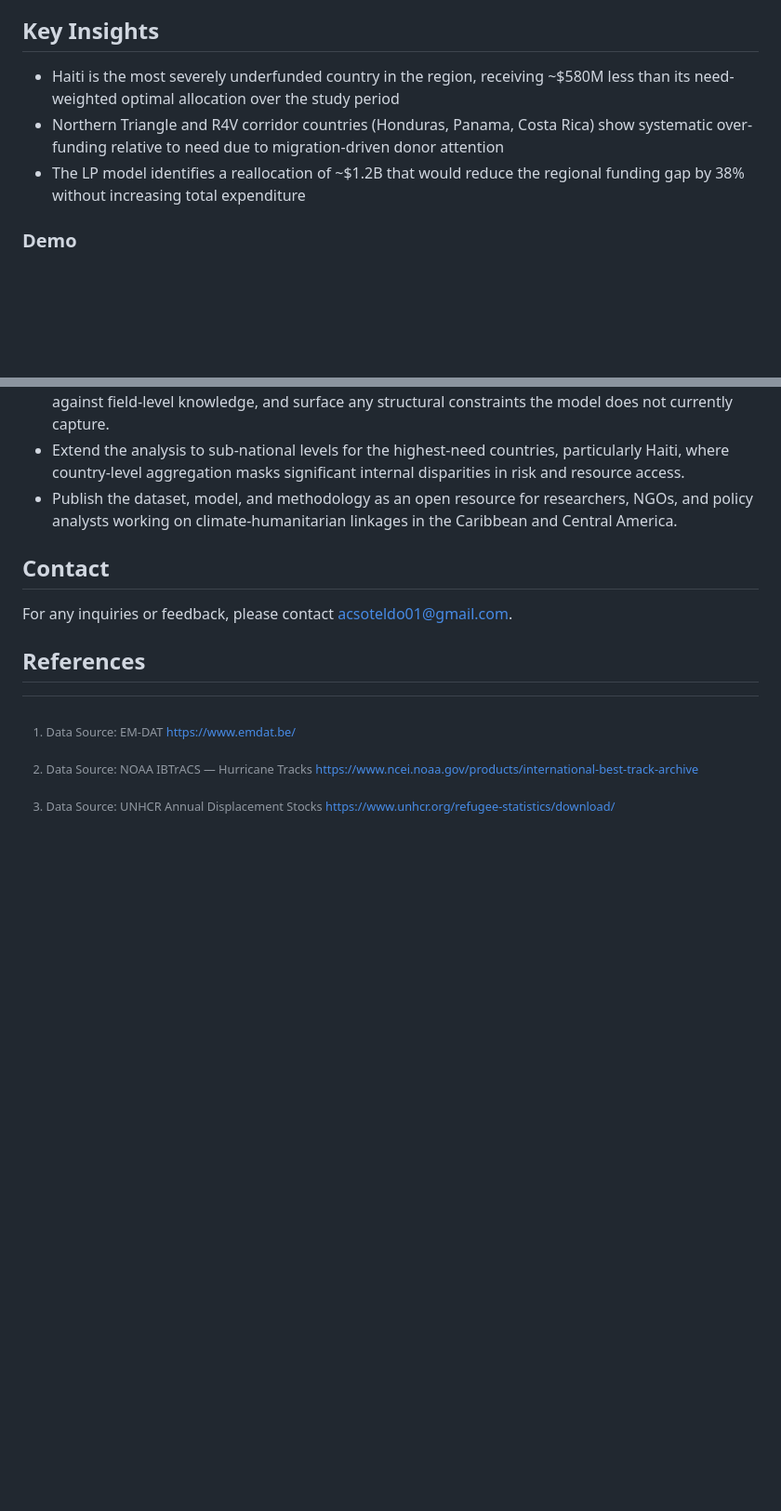
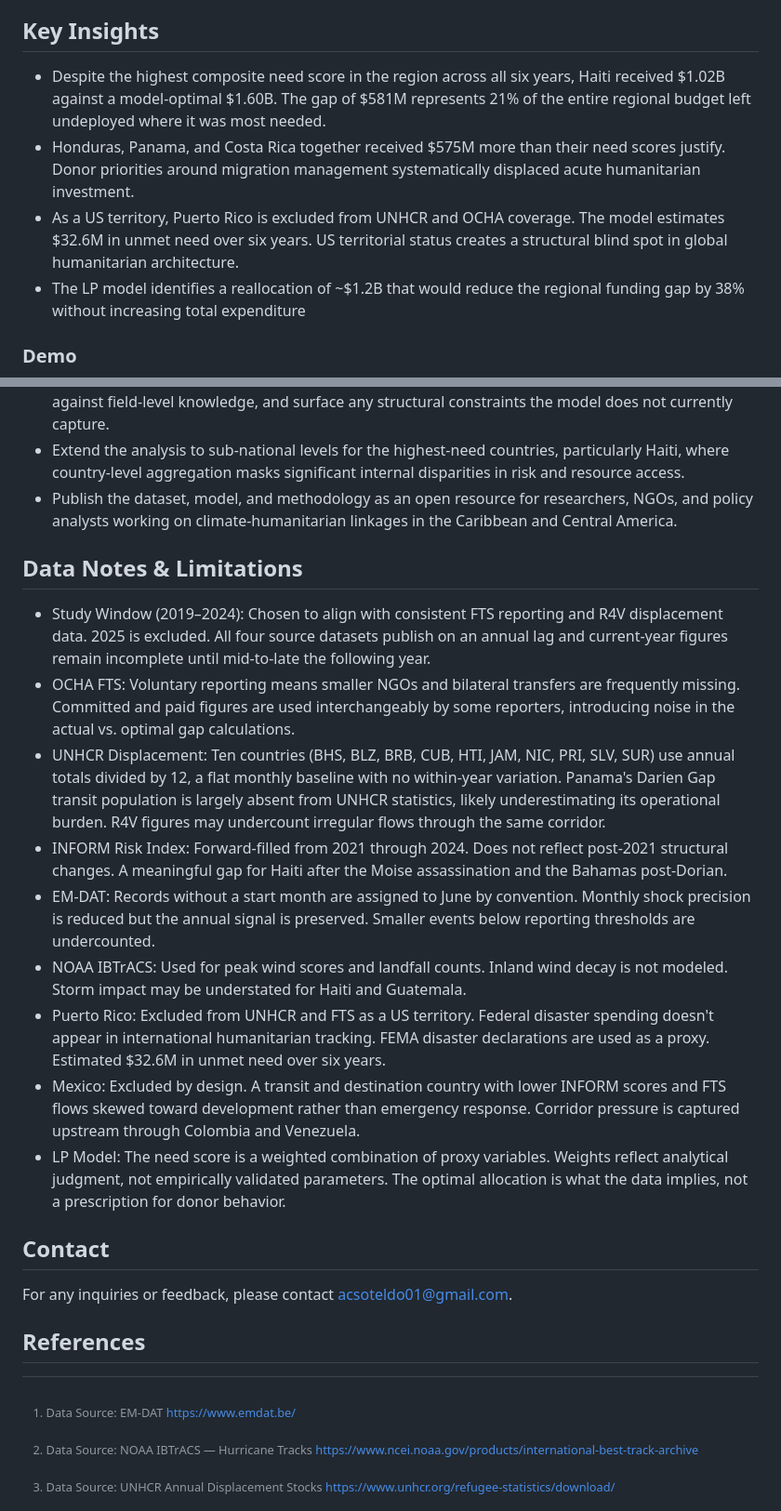
Before and after one commit to acsoteldo/Emergency-Chatbot, a Markdown page: README.md, 2 parts joined by grey strips. Shown at 93% size. Rendered like a GitHub page; blank space fills up the shorter version.

```diff
--- a/README.md
+++ b/README.md
@@ -60,8 +60,9 @@ The primary objective of this analysis is to build a rigorous, data-driven under
 Research on humanitarian resource allocation consistently finds that funding is driven by donor political priorities and media visibility as much as by measurable need. The literature identifies three groups of factors that influence aid allocations: needs in recipient countries, donor interests, and agenda-setting driven by media coverage [^8]. Recent work applies multi-criteria decision analysis (MCDA) using INFORM Severity data to prioritize funding across fragile countries, finding systematic misalignment, with countries like DRC and Myanmar under-assessed for need while Ukraine and Syria receive disproportionate support. The IFRC's World Disasters Report documents that climate and disaster risk funding does not consistently prioritize the highest-risk countries. Many highly vulnerable nations receive little adaptation support despite acute exposure [^9]. For the Caribbean specifically, finance is identified as the binding constraint on climate adaptation, closely interacting with governance and capacity limitations that create compounding barriers for the most vulnerable SIDS [^10]. This project builds on these findings by applying linear programming optimization to the Caribbean and Central America, producing country-level funding gap estimates grounded in INFORM, FTS, EM-DAT, and UNHCR data.
 
 ## Key Insights
-* Haiti is the most severely underfunded country in the region, receiving ~$580M less than its need-weighted optimal allocation over the study period
-* Northern Triangle and R4V corridor countries (Honduras, Panama, Costa Rica) show systematic over-funding relative to need due to migration-driven donor attention
+* Despite the highest composite need score in the region across all six years, Haiti received $1.02B against a model-optimal $1.60B. The gap of $581M represents 21% of the entire regional budget left undeployed where it was most needed.
+* Honduras, Panama, and Costa Rica together received $575M more than their need scores justify. Donor priorities around migration management systematically displaced acute humanitarian investment.
+* As a US territory, Puerto Rico is excluded from UNHCR and OCHA coverage. The model estimates $32.6M in unmet need over six years. US territorial status creates a structural blind spot in global humanitarian architecture.
 * The LP model identifies a reallocation of ~$1.2B that would reduce the regional funding gap by 38% without increasing total expenditure
 
 ### Demo
@@ -75,6 +76,17 @@ https://user-images.githubusercontent.com/76544489/205655200-820dcf9b-dd2b-41b9-
 * Engage humanitarian practitioners and donor organizations to validate the optimization outputs against field-level knowledge, and surface any structural constraints the model does not currently capture.
 * Extend the analysis to sub-national levels for the highest-need countries, particularly Haiti, where country-level aggregation masks significant internal disparities in risk and resource access.
 * Publish the dataset, model, and methodology as an open resource for researchers, NGOs, and policy analysts working on climate-humanitarian linkages in the Caribbean and Central America.
+
+## Data Notes & Limitations
+* Study Window (2019–2024): Chosen to align with consistent FTS reporting and R4V displacement data. 2025 is excluded. All four source datasets publish on an annual lag and current-year figures remain incomplete until mid-to-late the following year.
+* OCHA FTS: Voluntary reporting means smaller NGOs and bilateral transfers are frequently missing. Committed and paid figures are used interchangeably by some reporters, introducing noise in the actual vs. optimal gap calculations.
+* UNHCR Displacement: Ten countries (BHS, BLZ, BRB, CUB, HTI, JAM, NIC, PRI, SLV, SUR) use annual totals divided by 12, a flat monthly baseline with no within-year variation. Panama's Darien Gap transit population is largely absent from UNHCR statistics, likely underestimating its operational burden. R4V figures may undercount irregular flows through the same corridor.
+* INFORM Risk Index: Forward-filled from 2021 through 2024. Does not reflect post-2021 structural changes. A meaningful gap for Haiti after the Moise assassination and the Bahamas post-Dorian.
+* EM-DAT: Records without a start month are assigned to June by convention. Monthly shock precision is reduced but the annual signal is preserved. Smaller events below reporting thresholds are undercounted.
+* NOAA IBTrACS: Used for peak wind scores and landfall counts. Inland wind decay is not modeled. Storm impact may be understated for Haiti and Guatemala.
+* Puerto Rico: Excluded from UNHCR and FTS as a US territory. Federal disaster spending doesn't appear in international humanitarian tracking. FEMA disaster declarations are used as a proxy. Estimated $32.6M in unmet need over six years.
+* Mexico: Excluded by design. A transit and destination country with lower INFORM scores and FTS flows skewed toward development rather than emergency response. Corridor pressure is captured upstream through Colombia and Venezuela.
+* LP Model: The need score is a weighted combination of proxy variables. Weights reflect analytical judgment, not empirically validated parameters. The optimal allocation is what the data implies, not a prescription for donor behavior.
 
 ## Contact
 For any inquiries or feedback, please contact acsoteldo01@gmail.com.
```
